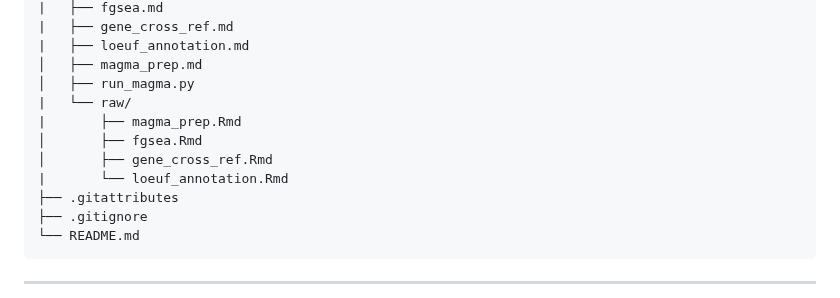
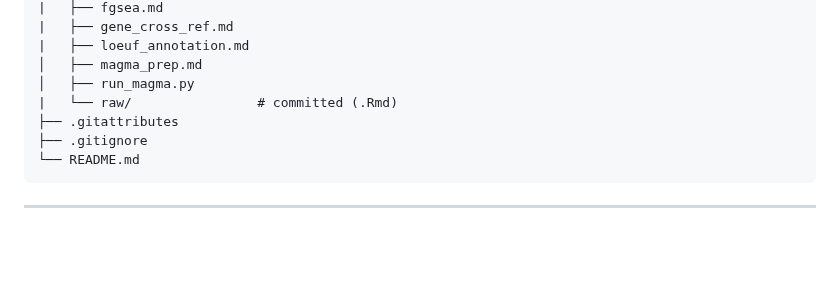
Before and after one commit to asmurrill29/common-vs-rare-variants-ASD, a Markdown page: README.md, the part around the change. GitHub-like rendering; blank space fills up the shorter version.

Commit message:
modified project structure

```diff
--- a/README.md
+++ b/README.md
@@ -28,11 +28,7 @@ common-vs-rare-variants-ASD/
 |   ├── loeuf_annotation.md
 │   ├── magma_prep.md
 │   ├── run_magma.py
-|   └── raw/
-|       ├── magma_prep.Rmd
-│       ├── fgsea.Rmd
-│       ├── gene_cross_ref.Rmd
-|       └── loeuf_annotation.Rmd
+|   └── raw/                # committed (.Rmd)
 ├── .gitattributes
 ├── .gitignore
 └── README.md
```
